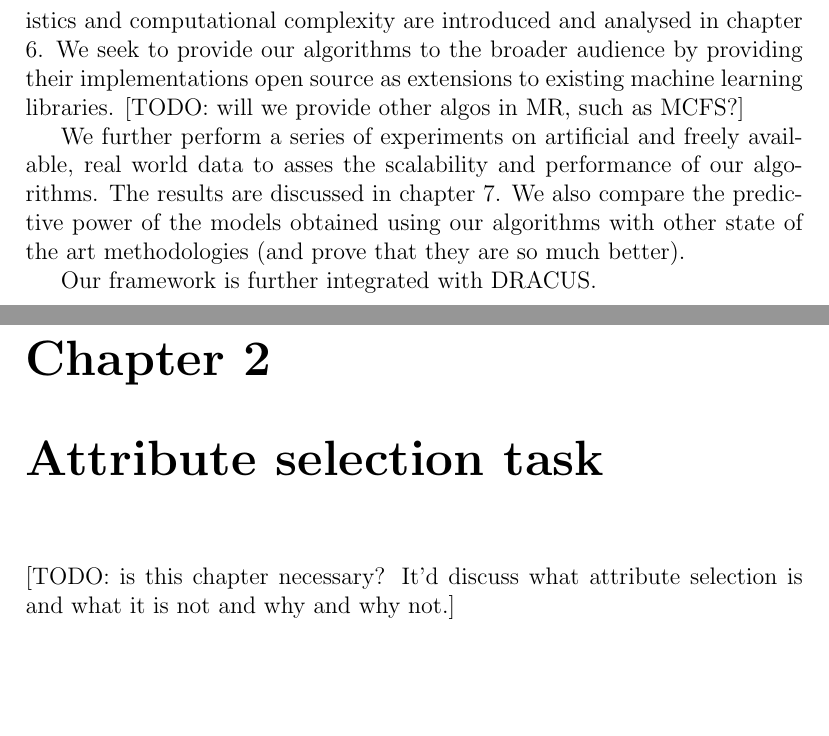
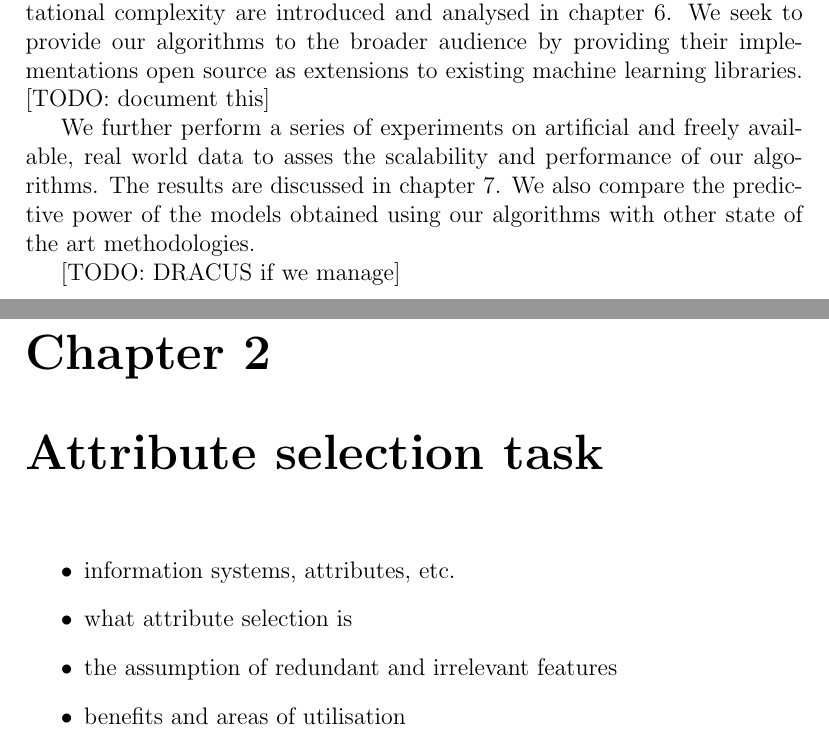
Before and after one commit to wgromniak/mahout-extensions, a LaTeX thesis (latex/attrsel/attrsel.tex): two parts of pages 4 and 5 of 13 before the commit and two parts of pages 4 and 5 of 12 after it, joined at a grey line, cut so that both start at the same text, the shorter picture padded with empty space. Compiled offline with pdfLaTeX.

Commit message:
Professor-friendly intro to attrsel.

```diff
--- a/latex/attrsel/attrsel.tex
+++ b/latex/attrsel/attrsel.tex
@@ -5,11 +5,11 @@
 \usepackage{amssymb}
 \usepackage{graphicx}
 
-\title{Ultra Massively Scalable Attribute Selection on Hadoop MapReduce and Beyond!}
-\author{Pawel Olszewski\\
+\title{Attribute Selection}
+\author{Pawe\l{} Olszewski\\
         Krzysztof Rutkowski\\
         Wiktor Gromniak}
-\date{2015}
+\date{(hopefully) May 2015}
 
 \begin{document}
 \maketitle
@@ -25,13 +25,19 @@ To accomplish the attribute selection task we use the notions of reducts and mor
 
-As the datasets explored in attribute selection are usually very large and algorithms used to process them computationally expensive, we seek to make them more scalable using the recently developed paradigms capable of processing big data such as MapReduce and Apache Spark\footnote{[TODO: find out how to name Spark's computing paradigm.]}. These notions, their comparison are introduced in detail in chapter [TODO: cite Krzysiek's BigData section]. The distributed attribute selection algorithms, their characteristics and computational complexity are introduced and analysed in chapter \ref{chap:implattlsel}. We seek to provide our algorithms to the broader audience by providing their implementations open source as extensions to existing machine learning libraries. [TODO: will we provide other algos in MR, such as MCFS?]
+As the datasets explored in attribute selection are usually very large and algorithms used to process them computationally expensive, we seek to make them more scalable using the recently developed paradigms capable of processing large amounts of data in distributed computing environments, namely MapReduce and Apache Spark\footnote{[TODO: find out how to name Spark's computing paradigm.]}. These notions, their comparison are introduced in detail in chapter [TODO: cite Krzysztof's BigData section]. The distributed attribute selection algorithms, their characteristics and computational complexity are introduced and analysed in chapter \ref{chap:implattlsel}. We seek to provide our algorithms to the broader audience by providing their implementations open source as extensions to existing machine learning libraries. [TODO: document this]
 
-We further perform a series of experiments on artificial and freely available, real world data to asses the scalability and performance of our algorithms. The results are discussed in chapter \ref{chap:experiments}. We also compare the predictive power of the models obtained using our algorithms with other state of the art methodologies (and prove that they are so much better).
+We further perform a series of experiments on artificial and freely available, real world data to asses the scalability and performance of our algorithms. The results are discussed in chapter \ref{chap:experiments}. We also compare the predictive power of the models obtained using our algorithms with other state of the art methodologies.
 
-Our framework is further integrated with DRACUS.
+[TODO: DRACUS if we manage]
 
 \chapter{Attribute selection task}
+\label{chap:attrsel}
 
-[TODO: is this chapter necessary? It'd discuss what attribute selection is and what it is not and why and why not.]
+\begin{itemize}
+  \item information systems, attributes, etc.
+  \item what attribute selection is
+  \item the assumption of redundant and irrelevant features
+  \item benefits and areas of utilisation
+\end{itemize}
 
 \chapter{Rough sets preliminaries}
 \label{chap:roughsets}
```
Also changed, not shown: latex/attrsel/attrsel.tex (21 more changed lines).
